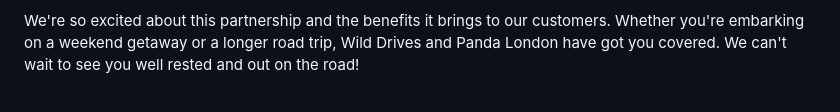
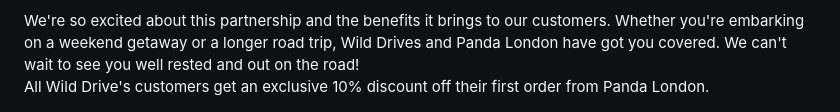
Before and after one commit to Wild-Drives/wild-drives-website, a Markdown page: app/blog/panda-london.md, the part around the change. GitHub-like rendering.

```diff
--- a/app/blog/panda-london.md
+++ b/app/blog/panda-london.md
@@ -68,6 +68,8 @@ Bamboo products are organic, vegan and chemical-free, retaining many natural pro
 
 <div class="grid-container__item-span-4">
 We're so excited about this partnership and the benefits it brings to our customers. Whether you're embarking on a weekend getaway or a longer road trip, Wild Drives and Panda London have got you covered. We can't wait to see you well rested and out on the road!
+
+All Wild Drive's customers get an exclusive 10% discount off their first order from Panda London.
 </div>
 
 </div>
```
